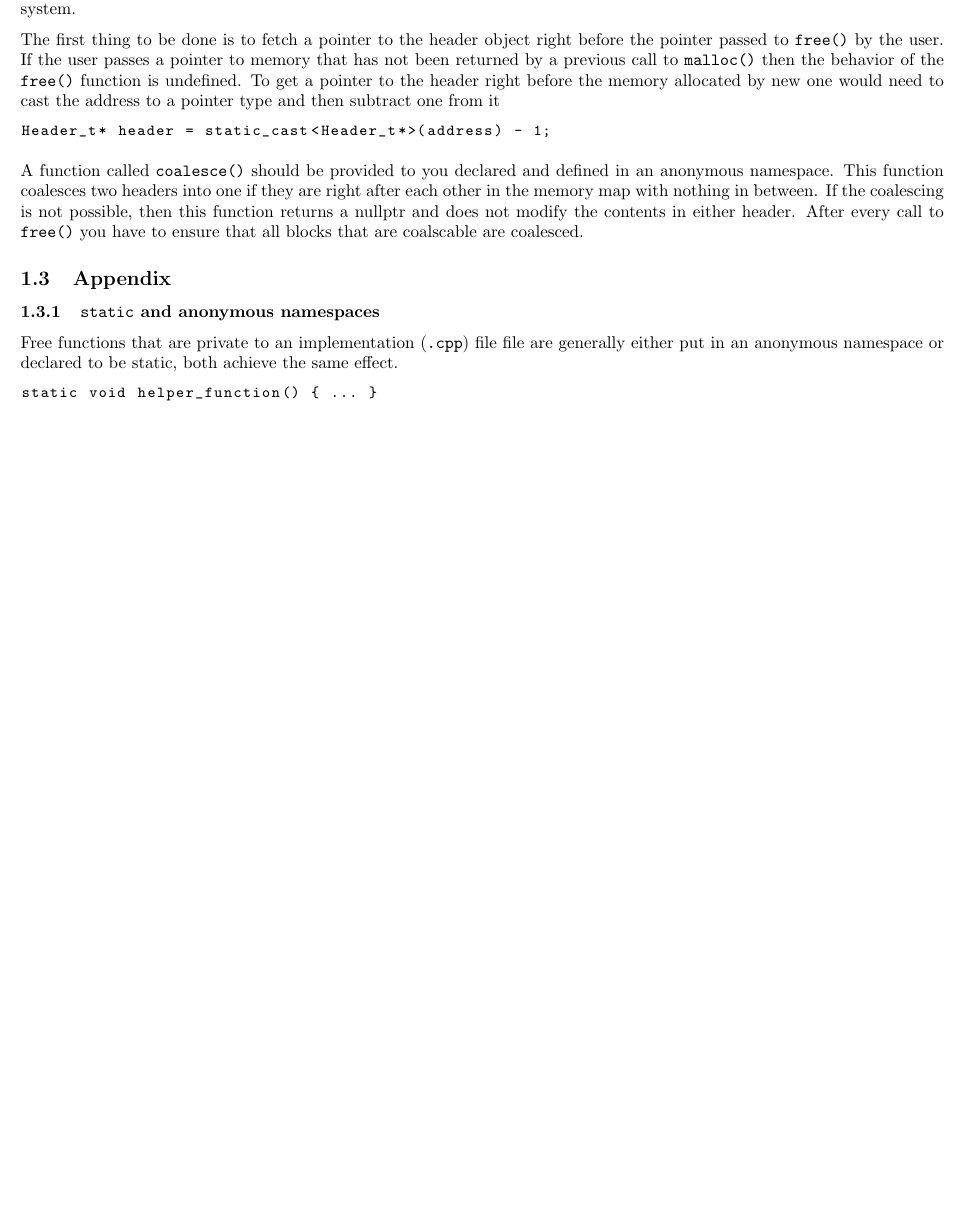
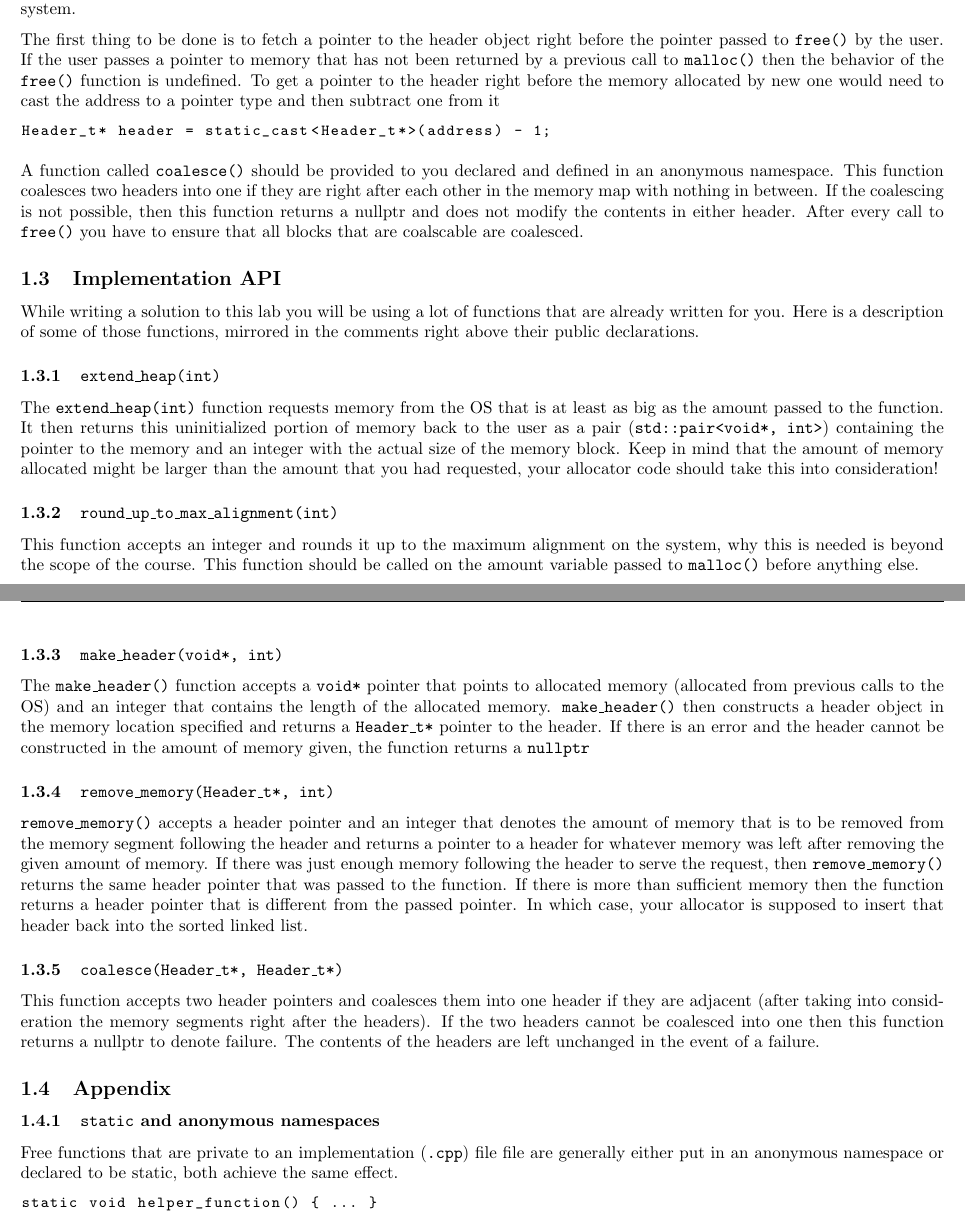
Before and after one commit to aary/sharp-malloc, a LaTeX document (doc_two.tex): part of page 3 of 4 before the commit and two parts of pages 3 and 4 of 5 after it, the two joined at a grey line, cut so that both start at the same text, the shorter picture padded with empty space. Compiled offline with pdfLaTeX.

Commit message:
Minor change in doc_two

```diff
--- a/doc_two.tex
+++ b/doc_two.tex
@@ -223,6 +223,54 @@ nullptr and does not modify the contents in either header.  After every call
 to \texttt{free()} you have to ensure that all blocks that are coalscable are
 coalesced.
 
+\subsection{Implementation API}
+While writing a solution to this lab you will be using a lot of functions that
+are already written for you.  Here is a description of some of those
+functions, mirrored in the comments right above their public declarations.
+
+\subsubsection{\texttt{extend\_heap(int)}}
+The \texttt{extend\_heap(int)} function requests memory from the OS that is at
+least as big as the amount passed to the function.  It then returns this
+uninitialized portion of memory back to the user as a pair
+(\texttt{std::pair<void*, int>}) containing the pointer to the memory and an
+integer with the actual size of the memory block.  Keep in mind that the
+amount of memory allocated might be larger than the amount that you had
+requested, your allocator code should take this into consideration!
+
+\subsubsection{\texttt{round\_up\_to\_max\_alignment(int)}}
+This function accepts an integer and rounds it up to the maximum alignment on
+the system, why this is needed is beyond the scope of the course.  This
+function should be called on the amount variable passed to \texttt{malloc()}
+before anything else.
+
+\subsubsection{\texttt{make\_header(void*, int)}}
+The \texttt{make\_header()} function accepts a \texttt{void*} pointer that
+points to allocated memory (allocated from previous calls to the OS) and an
+integer that contains the length of the allocated memory.
+\texttt{make\_header()} then constructs a header object in the memory location
+specified and returns a \texttt{Header\_t*} pointer to the header.  If there
+is an error and the header cannot be constructed in the amount of memory
+given, the function returns a \texttt{nullptr}
+
+\subsubsection{\texttt{remove\_memory(Header\_t*, int)}}
+\texttt{remove\_memory()} accepts a header pointer and an integer that denotes
+the amount of memory that is to be removed from the memory segment following
+the header and returns a pointer to a header for whatever memory was left
+after removing the given amount of memory.  If there was just enough memory
+following the header to serve the request, then \texttt{remove\_memory()}
+returns the same header pointer that was passed to the function.  If there is
+more than sufficient memory then the function returns a header pointer that is
+different from the passed pointer.  In which case, your allocator is supposed
+to insert that header back into the sorted linked list.
+
+\subsubsection{\texttt{coalesce(Header\_t*, Header\_t*)}}
+This function accepts two header pointers and coalesces them into one header
+if they are adjacent (after taking into consideration the memory segments
+right after the headers).  If the two headers cannot be coalesced into one
+then this function returns a nullptr to denote failure.  The contents of the
+headers are left unchanged in the event of a failure.
+
+
 \subsection{Appendix}
 
 \subsubsection{\texttt{static} and anonymous namespaces}
```
Also changed, not shown: doc_two.tex (14 more changed lines).
